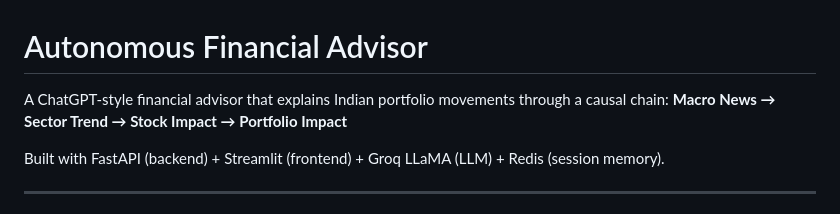
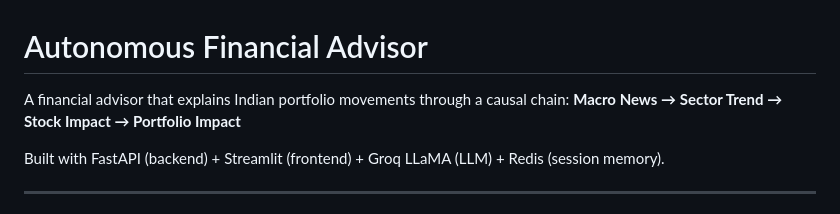
Before and after one commit to PatilSandesh2004/Financial-Advisor, a Markdown page: README.md, the part around the change. Drawn GitHub-style.

```diff
--- a/README.md
+++ b/README.md
@@ -1,6 +1,6 @@
 # Autonomous Financial Advisor
 
-A ChatGPT-style financial advisor that explains Indian portfolio movements through a causal chain:
+A  financial advisor that explains Indian portfolio movements through a causal chain:
 **Macro News → Sector Trend → Stock Impact → Portfolio Impact**
 
 Built with FastAPI (backend) + Streamlit (frontend) + Groq LLaMA (LLM) + Redis (session memory).
```
Also changed, not shown: SYSTEM_DESIGN.md (added, +466 -0 lines).
